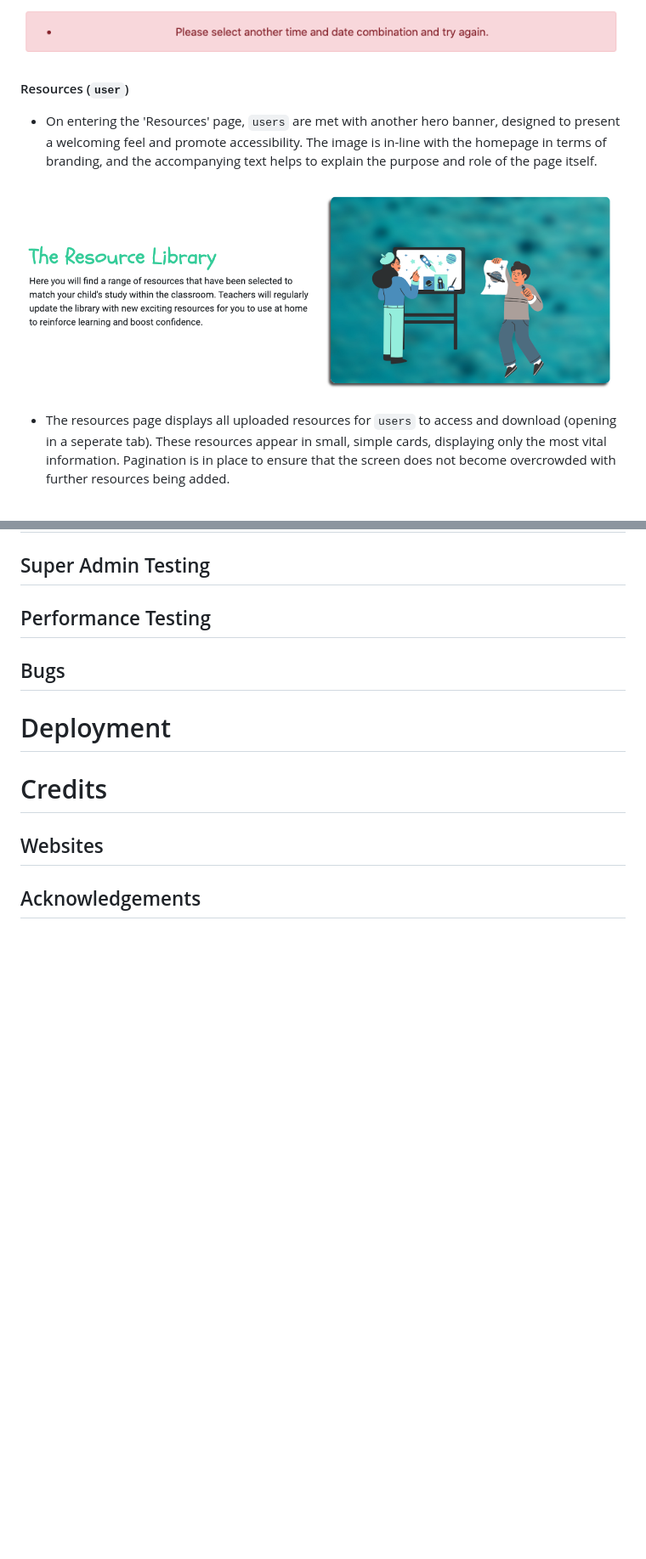
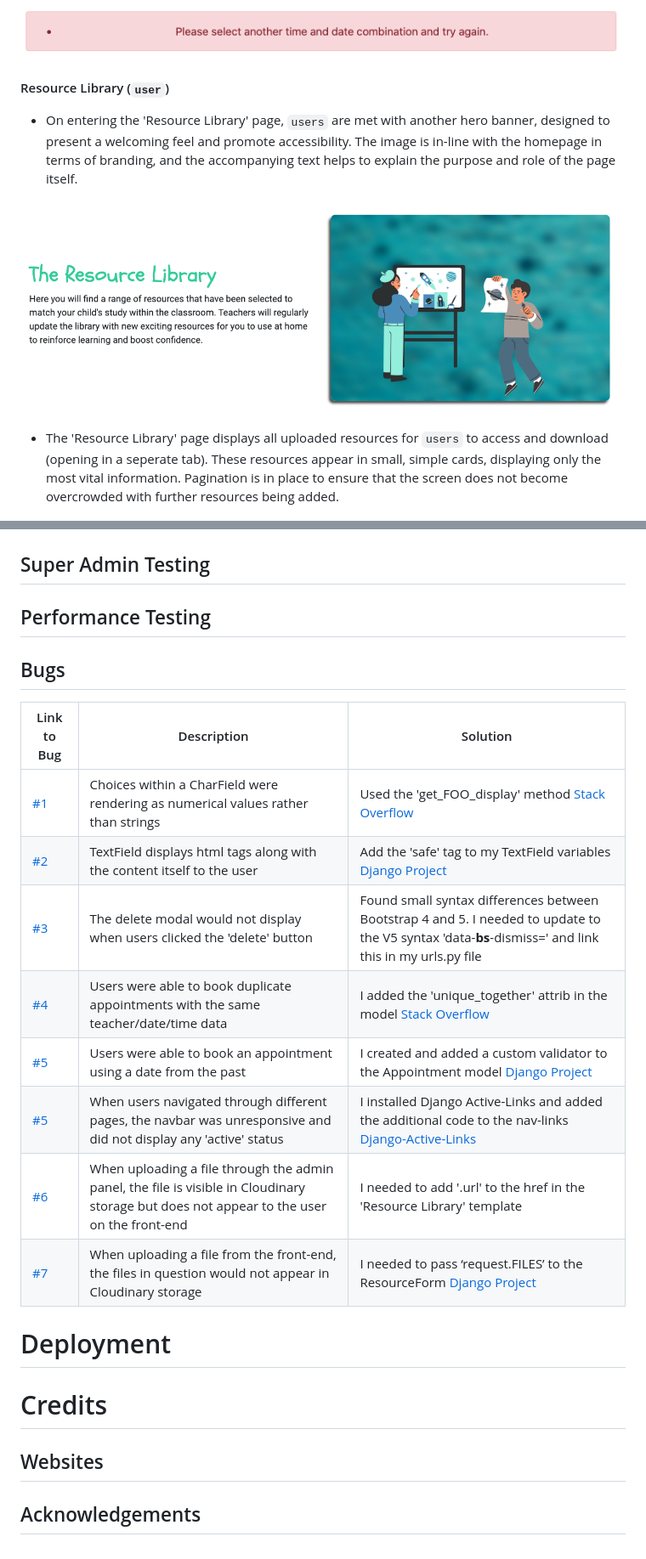
Before and after one commit to NickdevC/Home-Learning-Hub, a Markdown page: README.md, 2 parts joined by grey strips. Shown: that part at 85% size. GitHub-like rendering; blank space fills up the shorter version.

Commit message:
Update 'bugs' section of readme

```diff
--- a/README.md
+++ b/README.md
@@ -220,13 +220,13 @@ The Home Learning Hub app is seperated into two apps, each serving a different p
 
 <img src="static/images/screenshots/duplicate-error.png" width="auto">
 
-#### Resources (`user`)
+#### Resource Library (`user`)
 
-* On entering the 'Resources' page, `users` are met with another hero banner, designed to present a welcoming feel and promote accessibility. The image is in-line with the homepage in terms of branding, and the accompanying text helps to explain the purpose and role of the page itself.
+* On entering the 'Resource Library' page, `users` are met with another hero banner, designed to present a welcoming feel and promote accessibility. The image is in-line with the homepage in terms of branding, and the accompanying text helps to explain the purpose and role of the page itself.
 
 <img src="static/images/screenshots/resources-hero.png" width="auto">
 
-* The resources page displays all uploaded resources for `users` to access and download (opening in a seperate tab). These resources appear in small, simple cards, displaying only the most vital information. Pagination is in place to ensure that the screen does not become overcrowded with further resources being added.
+* The 'Resource Library' page displays all uploaded resources for `users` to access and download (opening in a seperate tab). These resources appear in small, simple cards, displaying only the most vital information. Pagination is in place to ensure that the screen does not become overcrowded with further resources being added.
 
 <img src="static/images/screenshots/resource-cards.png" width="auto">
 
@@ -317,6 +317,17 @@ The Home Learning Hub app is seperated into two apps, each serving a different p
 
 ## Bugs
 
+| Link to Bug | Description | Solution |
+| ----- | -------- | ------- |
+| [#1](https://github.com/NickdevC/Home-Learning-Hub/issues/21#issue-1574485639) | Choices within a CharField were rendering as numerical values rather than strings | Used the 'get_FOO_display' method [Stack Overflow](https://stackoverflow.com/questions/49091870/django-template-force-choices-on-field-and-print-display-value-with-get-foo-dis) |
+| [#2](https://github.com/NickdevC/Home-Learning-Hub/issues/22#issue-1574493640) | TextField displays html tags along with the content itself to the user | Add the 'safe' tag to my TextField variables [Django Project](https://docs.djangoproject.com/en/1.8/ref/templates/builtins/#safe) |
+| [#3](https://github.com/NickdevC/Home-Learning-Hub/issues/25#issue-1587902889) | The delete modal would not display when users clicked the 'delete' button | Found small syntax differences between Bootstrap 4 and 5. I needed to update to the V5 syntax 'data-**bs**-dismiss=' and link this in my urls.py file |
+| [#4](https://github.com/NickdevC/Home-Learning-Hub/issues/26#issue-1589889951) | Users were able to book duplicate appointments with the same teacher/date/time data | I added the 'unique_together' attrib in the model [Stack Overflow](https://stackoverflow.com/questions/25170071/how-do-i-use-unique-together-in-django) |
+| [#5](https://github.com/NickdevC/Home-Learning-Hub/issues/33#issue-1599959933) | Users were able to book an appointment using a date from the past | I created and added a custom validator to the Appointment model [Django Project](https://docs.djangoproject.com/en/2.2/ref/validators/) |
+| [#5](https://github.com/NickdevC/Home-Learning-Hub/issues/30#issue-1599717586) | When users navigated through different pages, the navbar was unresponsive and did not display any 'active' status | I installed Django Active-Links and added the additional code to the nav-links [Django-Active-Links](https://django-active-link.readthedocs.io/en/latest/readme.html) |
+| [#6](https://github.com/NickdevC/Home-Learning-Hub/issues/31#issue-1599718423) | When uploading a file through the admin panel, the file is visible in Cloudinary storage but does not appear to the user on the front-end | I needed to add '.url' to the href in the 'Resource Library' template |
+| [#7](https://github.com/NickdevC/Home-Learning-Hub/issues/32#issue-1599959327) | When uploading a file from the front-end, the files in question would not appear in Cloudinary storage | I needed to pass ‘request.FILES’ to the ResourceForm [Django Project](https://docs.djangoproject.com/en/4.1/topics/http/file-uploads/) |
+
 
 # Deployment
 
```
Also changed, not shown: other parts of README.md (+2 -2 lines).
